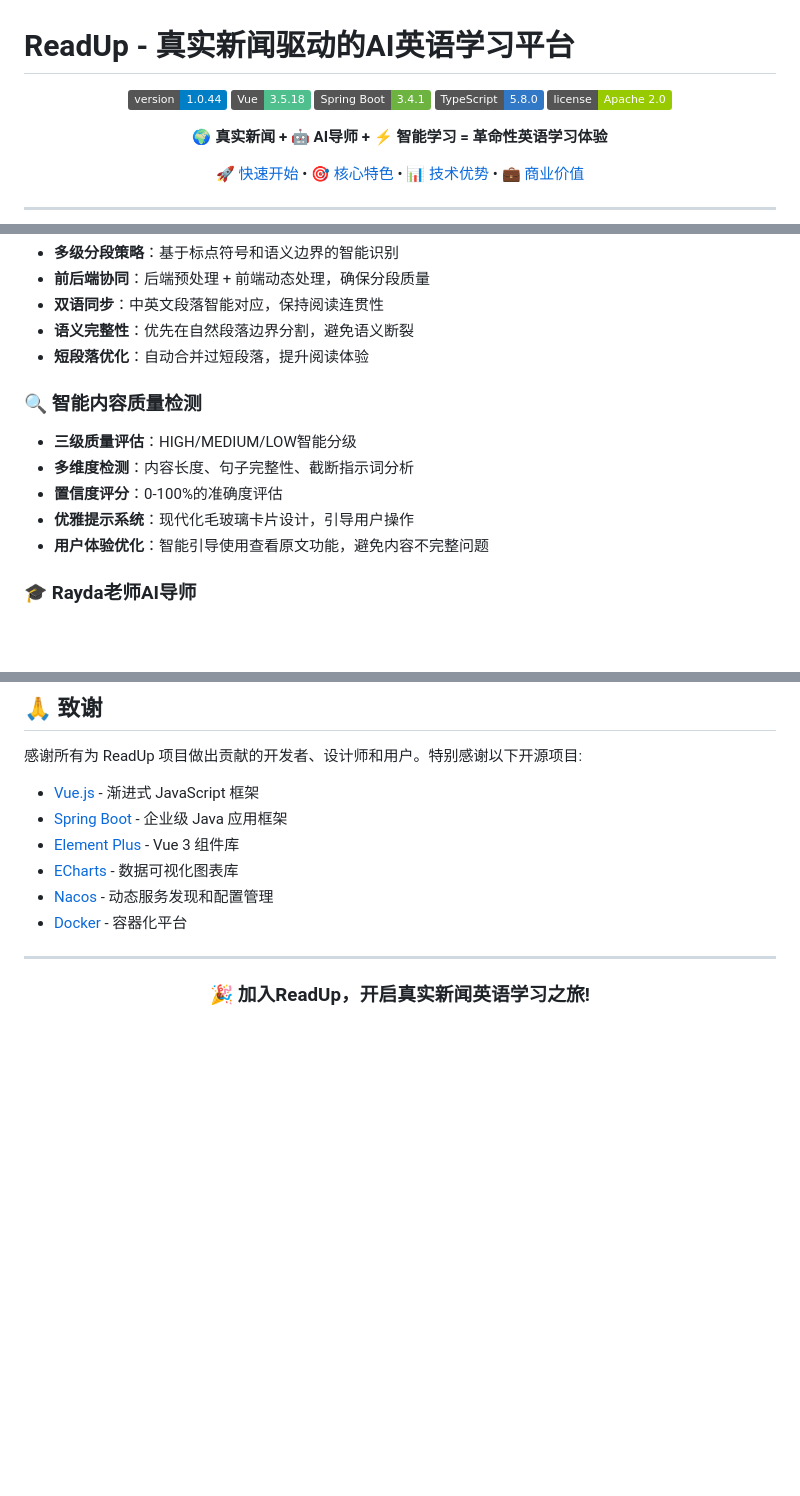
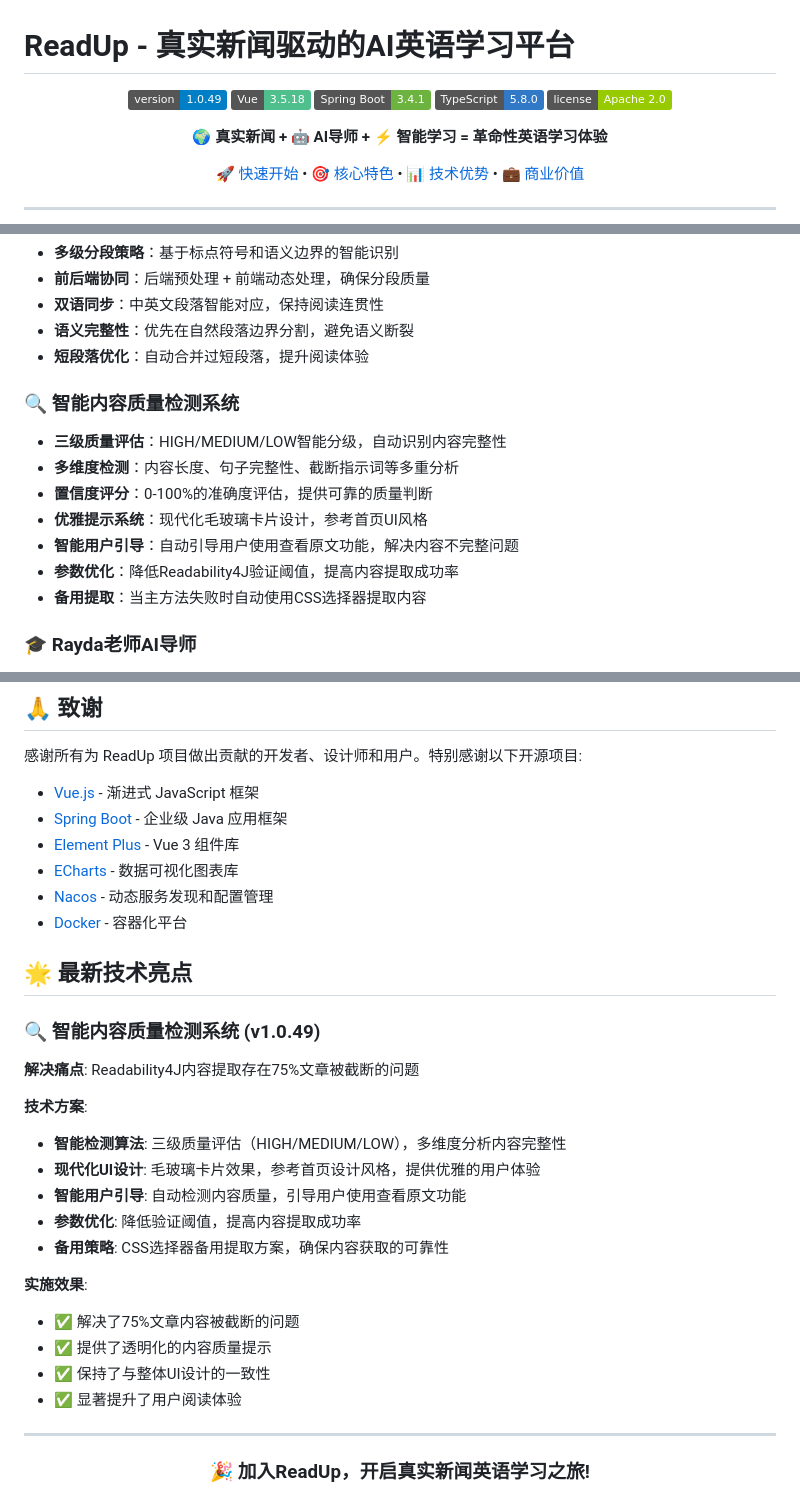
Before and after one commit to RiverXue/readup, a Markdown page: README.md, 3 parts joined by grey strips. Drawn GitHub-style; badges without logos; blank space fills up the shorter version.

Commit message:
📚 更新README - 添加内容质量检测系统介绍
- 更新版本号到v1.0.49
- 在核心特色中添加智能内容质量检测系统详细介绍
- 在技术优势中添加内容质量检测技术细节
- 新增最新技术亮点部分，突出v1.0.49的重要更新
- 强调解决75%文章内容被截断问题的技术方案

更新内容包括：
- 三级质量评估系统介绍
- 现代化UI设计特点
- 智能用户引导功能
- 参数优化和备用策略
- 实施效果和用户价值

```diff
--- a/README.md
+++ b/README.md
@@ -2,7 +2,7 @@
 
 <div align="center">
 
-![Version](https://img.shields.io/badge/version-1.0.44-blue.svg)
+![Version](https://img.shields.io/badge/version-1.0.49-blue.svg)
 ![Vue](https://img.shields.io/badge/Vue-3.5.18-4FC08D?logo=vue.js)
 ![Spring Boot](https://img.shields.io/badge/Spring_Boot-3.4.1-6DB33F?logo=spring)
 ![TypeScript](https://img.shields.io/badge/TypeScript-5.8.0-3178C6?logo=typescript)
@@ -49,12 +50,14 @@
 - **语义完整性**：优先在自然段落边界分割，避免语义断裂
 - **短段落优化**：自动合并过短段落，提升阅读体验
 
-### 🔍 智能内容质量检测
-- **三级质量评估**：HIGH/MEDIUM/LOW智能分级
-- **多维度检测**：内容长度、句子完整性、截断指示词分析
-- **置信度评分**：0-100%的准确度评估
-- **优雅提示系统**：现代化毛玻璃卡片设计，引导用户操作
-- **用户体验优化**：智能引导使用查看原文功能，避免内容不完整问题
+### 🔍 智能内容质量检测系统
+- **三级质量评估**：HIGH/MEDIUM/LOW智能分级，自动识别内容完整性
+- **多维度检测**：内容长度、句子完整性、截断指示词等多重分析
+- **置信度评分**：0-100%的准确度评估，提供可靠的质量判断
+- **优雅提示系统**：现代化毛玻璃卡片设计，参考首页UI风格
+- **智能用户引导**：自动引导用户使用查看原文功能，解决内容不完整问题
+- **参数优化**：降低Readability4J验证阈值，提高内容提取成功率
+- **备用提取**：当主方法失败时自动使用CSS选择器提取内容
 
 ### 🎓 Rayda老师AI导师
 - **专业身份**：经验丰富的英语学习导师，耐心、专业、鼓励式教学
@@ -578,6 +583,25 @@ GET /api/admin/system-config/all
 - [Nacos](https://nacos.io/) - 动态服务发现和配置管理
 - [Docker](https://www.docker.com/) - 容器化平台
 
+## 🌟 最新技术亮点
+
+### 🔍 智能内容质量检测系统 (v1.0.49)
+
+**解决痛点**: Readability4J内容提取存在75%文章被截断的问题
+
+**技术方案**:
+- **智能检测算法**: 三级质量评估（HIGH/MEDIUM/LOW），多维度分析内容完整性
+- **现代化UI设计**: 毛玻璃卡片效果，参考首页设计风格，提供优雅的用户体验
+- **智能用户引导**: 自动检测内容质量，引导用户使用查看原文功能
+- **参数优化**: 降低验证阈值，提高内容提取成功率
+- **备用策略**: CSS选择器备用提取方案，确保内容获取的可靠性
+
+**实施效果**:
+- ✅ 解决了75%文章内容被截断的问题
+- ✅ 提供了透明化的内容质量提示
+- ✅ 保持了与整体UI设计的一致性
+- ✅ 显著提升了用户阅读体验
+
 ---
 
 <div align="center">
```
Also changed, not shown: other parts of README.md (+3 -0 lines).
